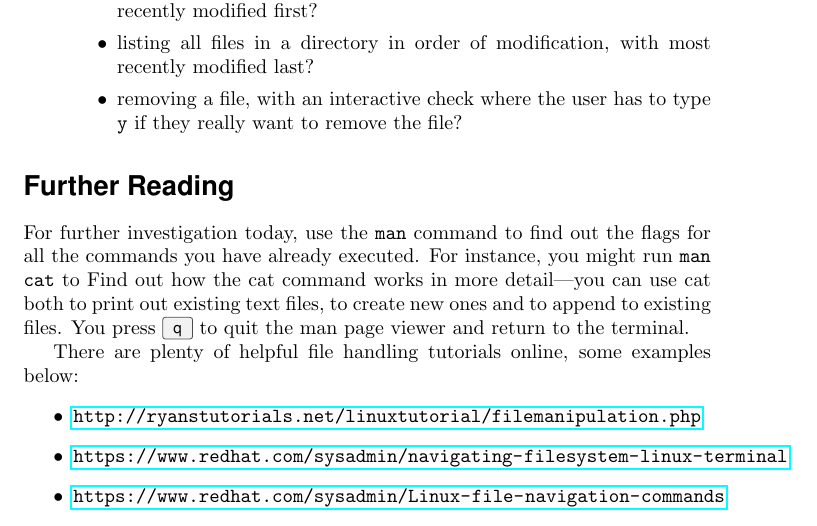
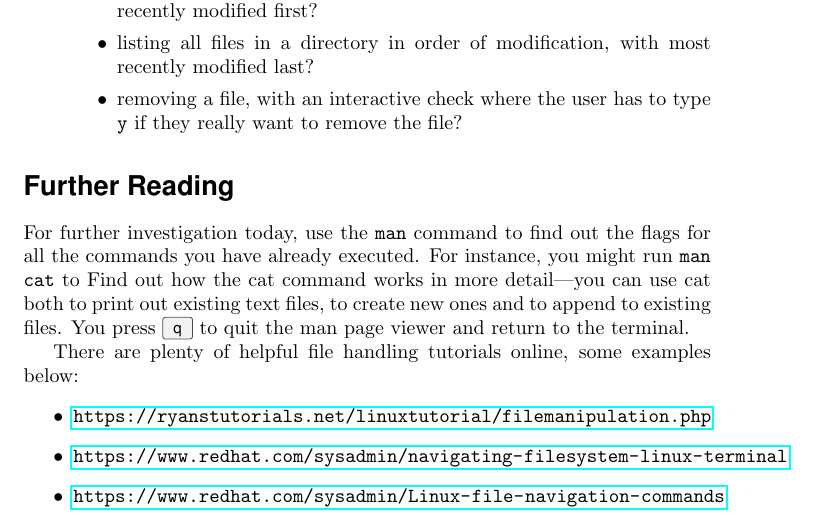
Before and after one commit to jeremysinger/compsci9001_intro_to_linux, a LaTeX document (worksheets/files.tex): part of page 3 of 3, cut so that both start at the same text. Compiled offline with pdfLaTeX.

Commit message:
fix up URL

```diff
--- a/worksheets/files.tex
+++ b/worksheets/files.tex
@@ -160,7 +160,7 @@ You press \keys{q} to quit the man page viewer and return to the terminal.
 There are plenty of helpful file handling tutorials online, some examples
 below:
 \begin{itemize}
-\item \url{http://ryanstutorials.net/linuxtutorial/filemanipulation.php}
+\item \url{https://ryanstutorials.net/linuxtutorial/filemanipulation.php}
 \item \url{https://www.redhat.com/sysadmin/navigating-filesystem-linux-terminal}
 \item \url{https://www.redhat.com/sysadmin/Linux-file-navigation-commands}
 \end{itemize}
```
